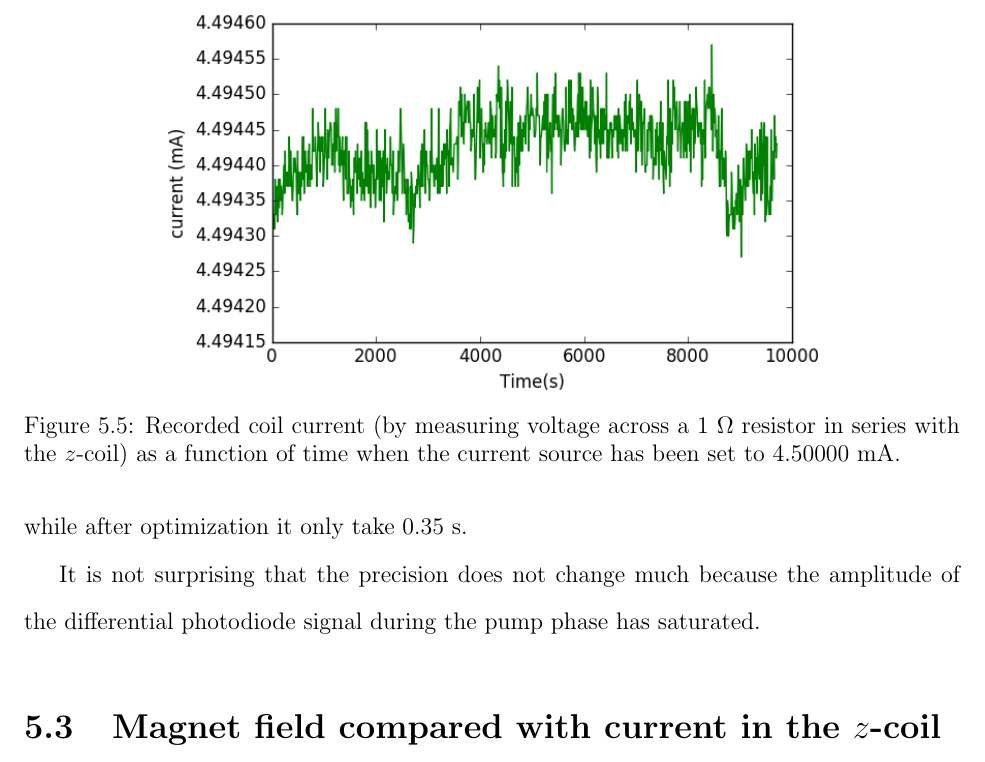
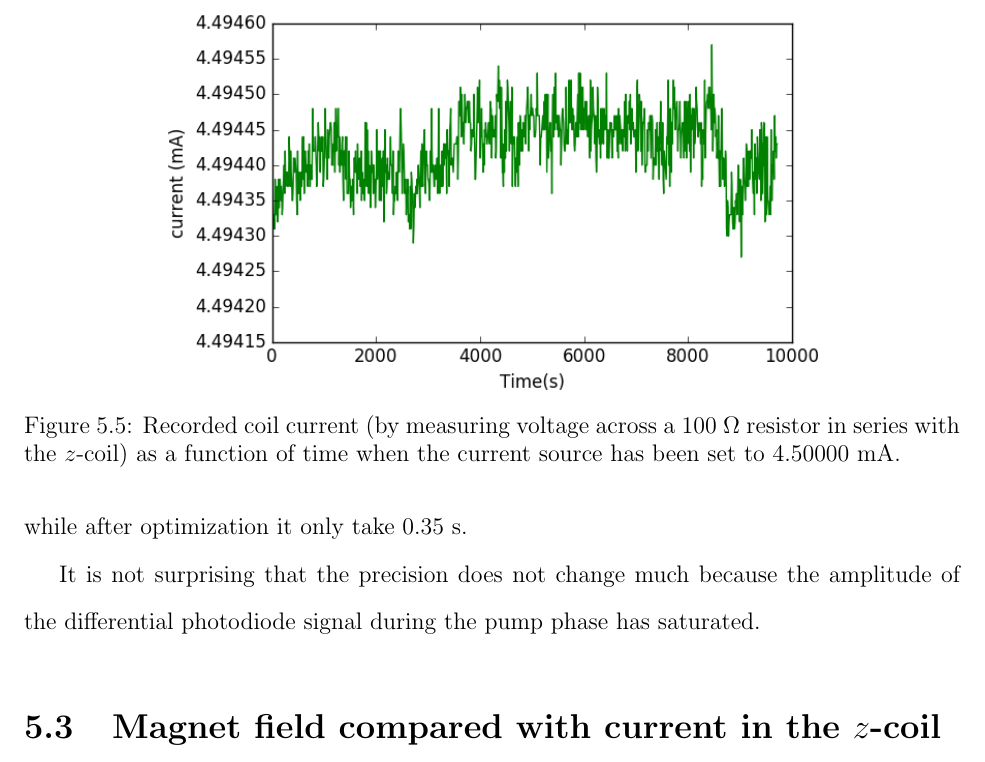
Before and after one commit to jmartin1454/Moushumi-s-thesis, a LaTeX thesis (main.tex, which reads results.tex): part of page 74 of 113, cut so that both start at the same text. Compiled offline with pdfLaTeX.

Commit message:
Any changes by Moushumi until 2034 Tuesday

```diff
--- a/results.tex
+++ b/results.tex
@@ -264,7 +264,7 @@ phase has saturated.
 \begin{figure}%[h]
 \centering
 \includegraphics[width=0.7\linewidth]{figures/current}
-\caption{Recorded coil current (by measuring voltage across a 1~$\ohm$
+\caption{Recorded coil current (by measuring voltage across a 100~$\ohm$
   resistor in series with the $z$-coil) as a function of time when the
   current source has been set to 4.50000~mA.\label{fig:current}}
 \end{figure}
```
